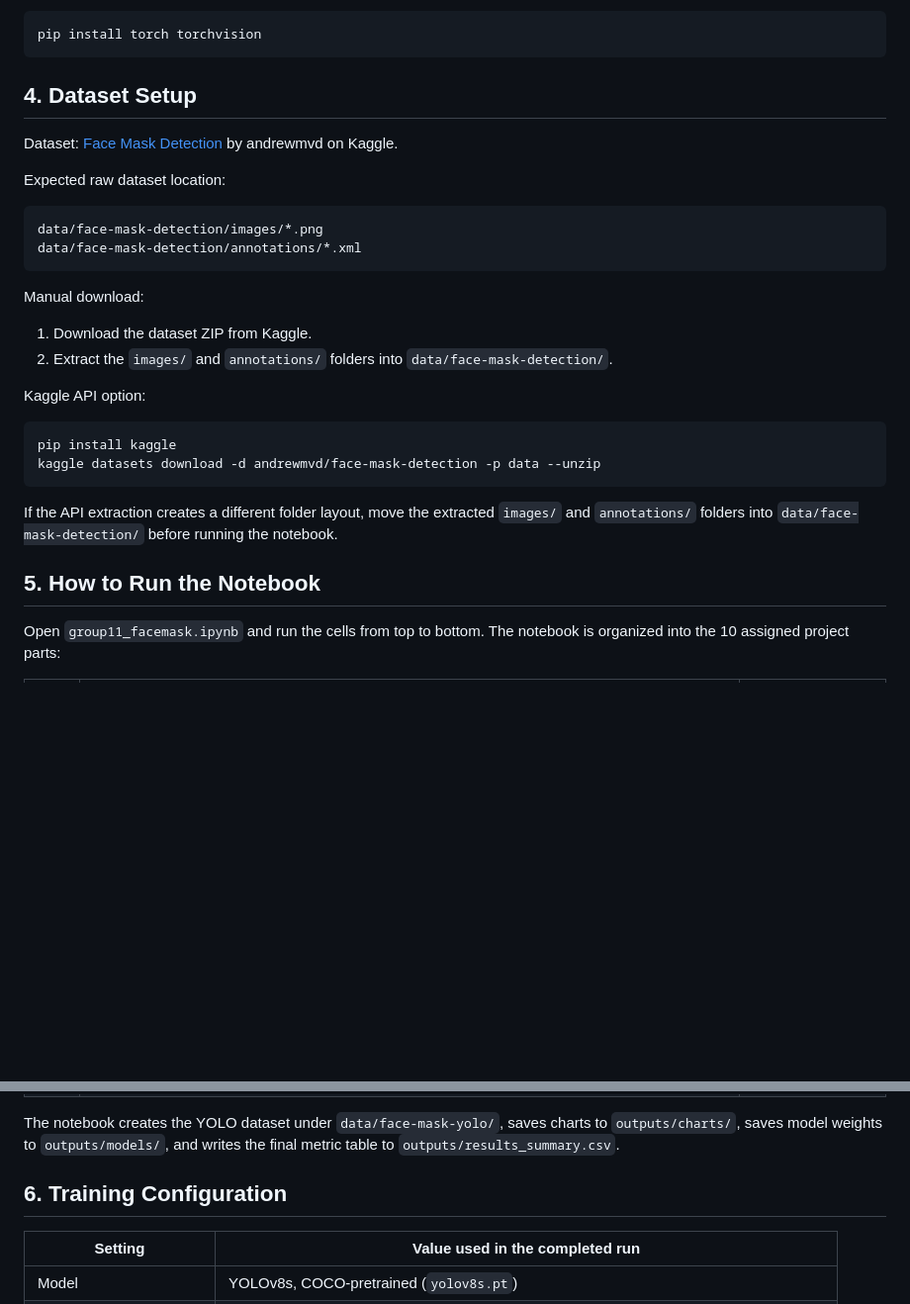
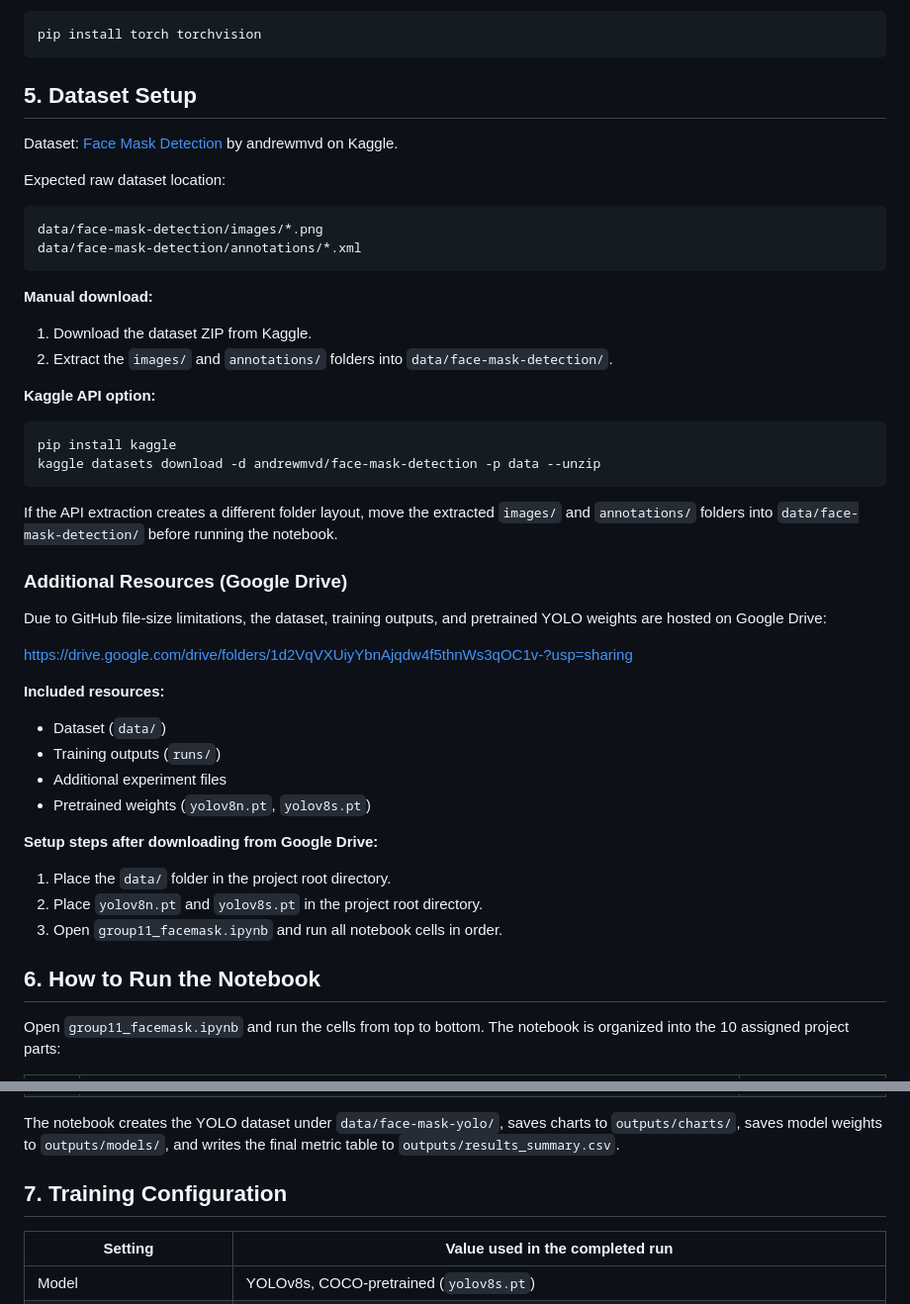
Before and after one commit to NhuNguyen2307/Face-Mask-Detection, a Markdown page: README.md, 2 parts joined by grey strips. Shown at 99% size. Rendered like a GitHub page; blank space fills up the shorter version.

````diff
--- a/README.md
+++ b/README.md
@@ -78,7 +125,7 @@ For CPU-only machines, install the CPU build of PyTorch instead:
 pip install torch torchvision
 ```
 
-## 4. Dataset Setup
+## 5. Dataset Setup
 
 Dataset: [Face Mask Detection](https://www.kaggle.com/datasets/andrewmvd/face-mask-detection) by andrewmvd on Kaggle.
 
@@ -89,12 +136,12 @@ data/face-mask-detection/images/*.png
 data/face-mask-detection/annotations/*.xml
 ```
 
-Manual download:
+**Manual download:**
 
 1. Download the dataset ZIP from Kaggle.
 2. Extract the `images/` and `annotations/` folders into `data/face-mask-detection/`.
 
-Kaggle API option:
+**Kaggle API option:**
 
 ```bash
 pip install kaggle
@@ -103,7 +150,26 @@ kaggle datasets download -d andrewmvd/face-mask-detection -p data --unzip
 
 If the API extraction creates a different folder layout, move the extracted `images/` and `annotations/` folders into `data/face-mask-detection/` before running the notebook.
 
-## 5. How to Run the Notebook
+### Additional Resources (Google Drive)
+
+Due to GitHub file-size limitations, the dataset, training outputs, and pretrained YOLO weights are hosted on Google Drive:
+
+[https://drive.google.com/drive/folders/1d2VqVXUiyYbnAjqdw4f5thnWs3qOC1v-?usp=sharing](https://drive.google.com/drive/folders/1d2VqVXUiyYbnAjqdw4f5thnWs3qOC1v-?usp=sharing)
+
+**Included resources:**
+
+- Dataset (`data/`)
+- Training outputs (`runs/`)
+- Additional experiment files
+- Pretrained weights (`yolov8n.pt`, `yolov8s.pt`)
+
+**Setup steps after downloading from Google Drive:**
+
+1. Place the `data/` folder in the project root directory.
+2. Place `yolov8n.pt` and `yolov8s.pt` in the project root directory.
+3. Open `group11_facemask.ipynb` and run all notebook cells in order.
+
+## 6. How to Run the Notebook
 
 Open `group11_facemask.ipynb` and run the cells from top to bottom. The notebook is organized into the 10 assigned project parts:
 
@@ -122,7 +188,7 @@ Open `group11_facemask.ipynb` and run the cells from top to bottom. The notebook
 
 The notebook creates the YOLO dataset under `data/face-mask-yolo/`, saves charts to `outputs/charts/`, saves model weights to `outputs/models/`, and writes the final metric table to `outputs/results_summary.csv`.
 
-## 6. Training Configuration
+## 7. Training Configuration
 
 | Setting | Value used in the completed run |
 |---|---|
````
Also changed, not shown: other parts of README.md (+95 -37 lines).
